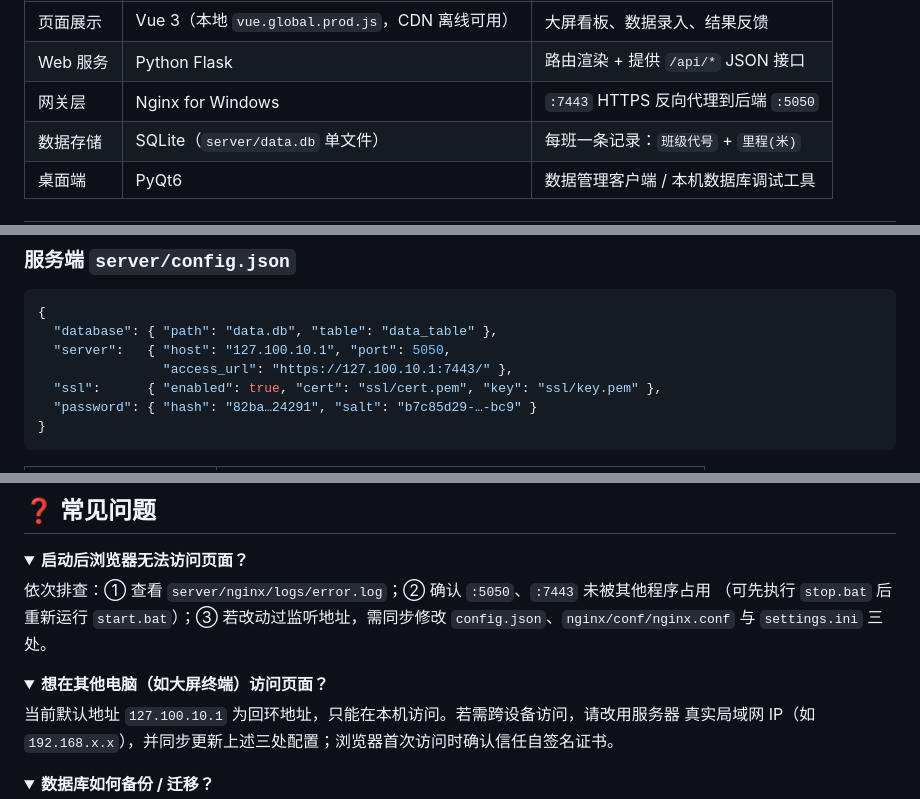
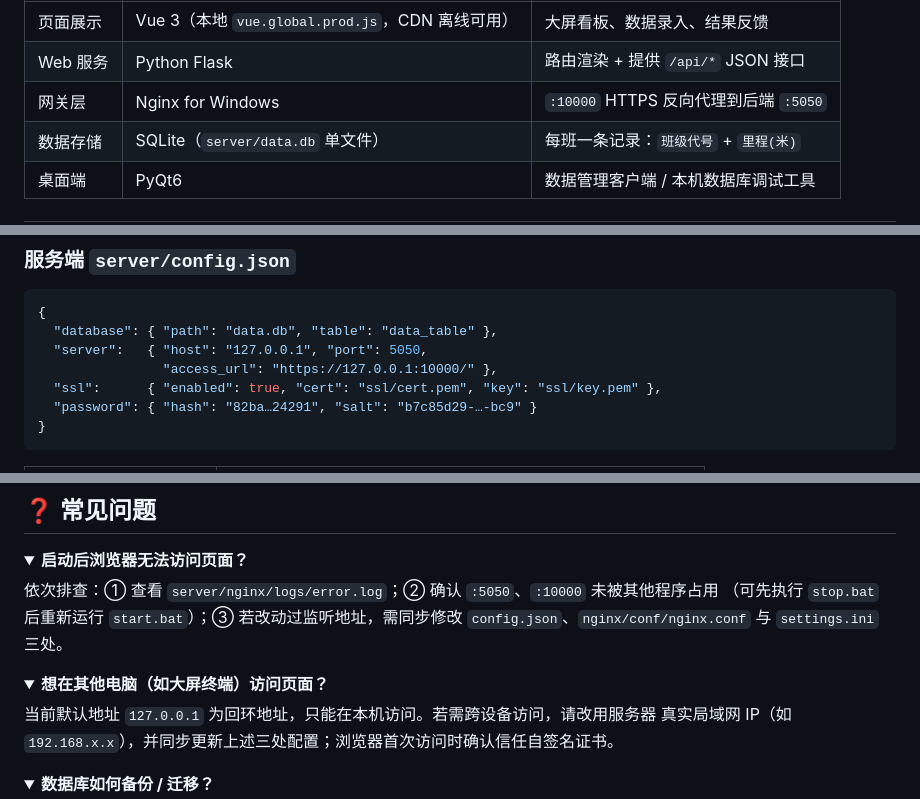
Before and after one commit to DarkMatter110010/ssyqp2026, a Markdown page: README.md, 3 parts joined by grey strips. Drawn GitHub-style; folded sections open.

````diff
--- a/README.md
+++ b/README.md
@@ -67,7 +67,7 @@
 | --- | --- | --- |
 | 页面展示 | Vue 3（本地 `vue.global.prod.js`，CDN 离线可用） | 大屏看板、数据录入、结果反馈 |
 | Web 服务 | Python Flask | 路由渲染 + 提供 `/api/*` JSON 接口 |
-| 网关层 | Nginx for Windows | `:7443` HTTPS 反向代理到后端 `:5050` |
+| 网关层 | Nginx for Windows | `:10000` HTTPS 反向代理到后端 `:5050` |
 | 数据存储 | SQLite（`server/data.db` 单文件） | 每班一条记录：`班级代号` + `里程(米)` |
 | 桌面端 | PyQt6 | 数据管理客户端 / 本机数据库调试工具 |
 
@@ -167,8 +167,8 @@ https://127.100.10.1:7443/
 ```json
 {
   "database": { "path": "data.db", "table": "data_table" },
-  "server":   { "host": "127.100.10.1", "port": 5050,
-                "access_url": "https://127.100.10.1:7443/" },
+  "server":   { "host": "127.0.0.1", "port": 5050,
+                "access_url": "https://127.0.0.1:10000/" },
   "ssl":      { "enabled": true, "cert": "ssl/cert.pem", "key": "ssl/key.pem" },
   "password": { "hash": "82ba…24291", "salt": "b7c85d29-…-bc9" }
 }
@@ -297,7 +297,7 @@ server\ssl\gen_cert.bat
 <details>
 <summary><b>启动后浏览器无法访问页面？</b></summary>
 
-依次排查：① 查看 `server/nginx/logs/error.log`；② 确认 `:5050`、`:7443` 未被其他程序占用
+依次排查：① 查看 `server/nginx/logs/error.log`；② 确认 `:5050`、`:10000` 未被其他程序占用
 （可先执行 `stop.bat` 后重新运行 `start.bat`）；③ 若改动过监听地址，需同步修改
 `config.json`、`nginx/conf/nginx.conf` 与 `settings.ini` 三处。
 </details>
@@ -305,7 +305,7 @@ server\ssl\gen_cert.bat
 <details>
 <summary><b>想在其他电脑（如大屏终端）访问页面？</b></summary>
 
-当前默认地址 `127.100.10.1` 为回环地址，只能在本机访问。若需跨设备访问，请改用服务器
+当前默认地址 `127.0.0.1` 为回环地址，只能在本机访问。若需跨设备访问，请改用服务器
 真实局域网 IP（如 `192.168.x.x`），并同步更新上述三处配置；浏览器首次访问时确认信任自签名证书。
 </details>
 
````
Also changed, not shown: other parts of README.md (+11 -11 lines).
